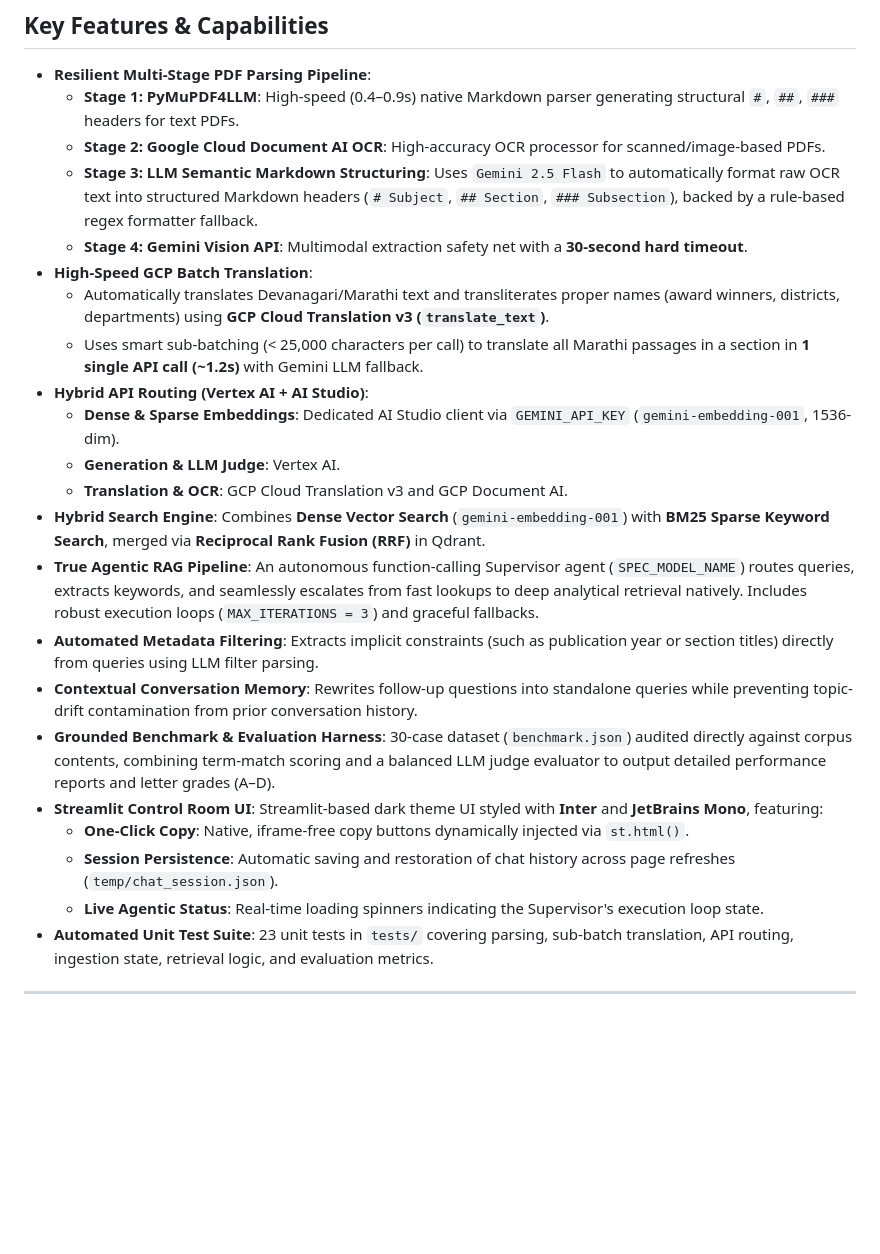
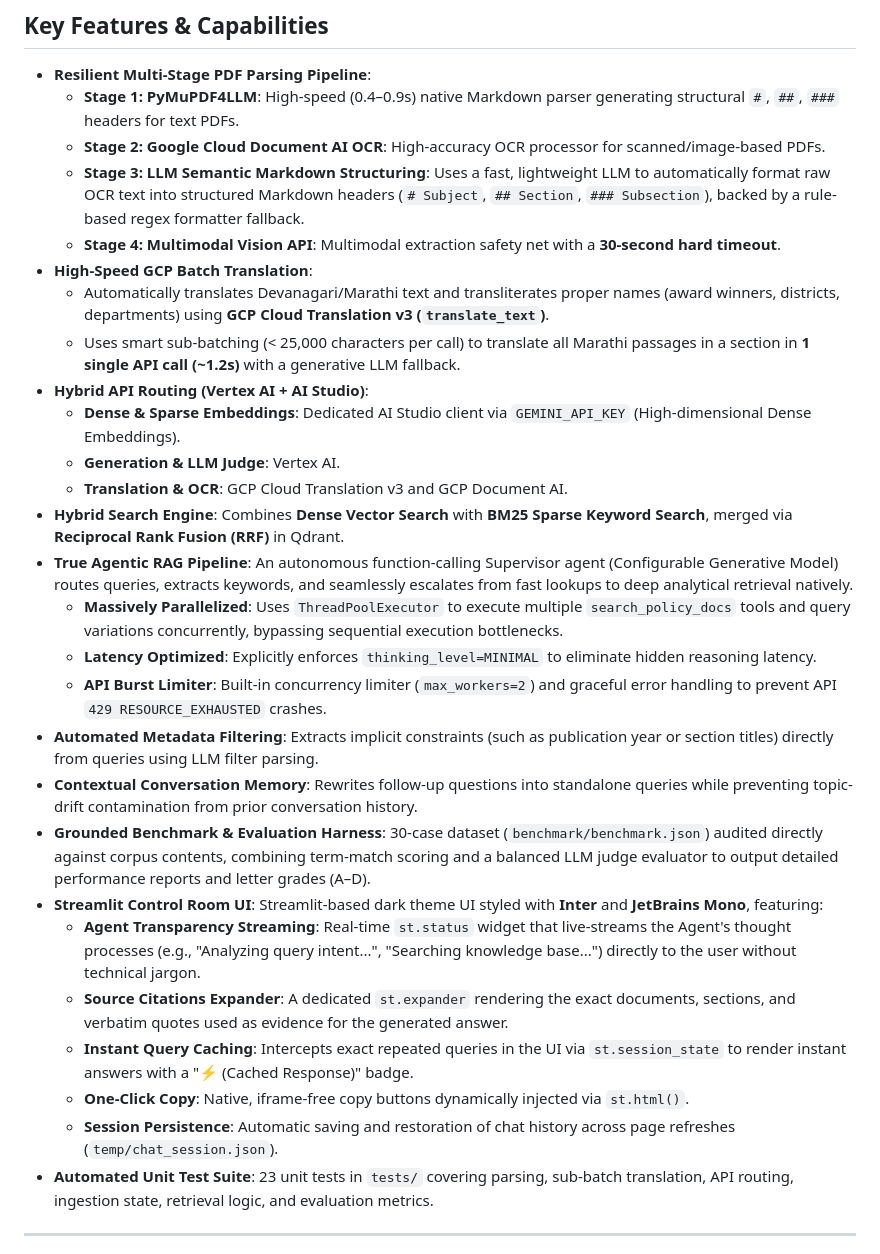
Before and after one commit to pushkqr/gov-assist-rag, a Markdown page: README.md, the part around the change. GitHub-like rendering; blank space fills up the shorter version.

Commit message:
docs: update README

```diff
--- a/README.md
+++ b/README.md
@@ -11,24 +11,29 @@ Built for citation-backed grounding and high-precision retrieval, responses are
 - **Resilient Multi-Stage PDF Parsing Pipeline**:
   - **Stage 1: PyMuPDF4LLM**: High-speed (0.4–0.9s) native Markdown parser generating structural `#`, `##`, `###` headers for text PDFs.
   - **Stage 2: Google Cloud Document AI OCR**: High-accuracy OCR processor for scanned/image-based PDFs.
-  - **Stage 3: LLM Semantic Markdown Structuring**: Uses `Gemini 2.5 Flash` to automatically format raw OCR text into structured Markdown headers (`# Subject`, `## Section`, `### Subsection`), backed by a rule-based regex formatter fallback.
-  - **Stage 4: Gemini Vision API**: Multimodal extraction safety net with a **30-second hard timeout**.
+  - **Stage 3: LLM Semantic Markdown Structuring**: Uses a fast, lightweight LLM to automatically format raw OCR text into structured Markdown headers (`# Subject`, `## Section`, `### Subsection`), backed by a rule-based regex formatter fallback.
+  - **Stage 4: Multimodal Vision API**: Multimodal extraction safety net with a **30-second hard timeout**.
 - **High-Speed GCP Batch Translation**:
   - Automatically translates Devanagari/Marathi text and transliterates proper names (award winners, districts, departments) using **GCP Cloud Translation v3 (`translate_text`)**.
-  - Uses smart sub-batching (< 25,000 characters per call) to translate all Marathi passages in a section in **1 single API call (~1.2s)** with Gemini LLM fallback.
+  - Uses smart sub-batching (< 25,000 characters per call) to translate all Marathi passages in a section in **1 single API call (~1.2s)** with a generative LLM fallback.
 - **Hybrid API Routing (Vertex AI + AI Studio)**:
-  - **Dense & Sparse Embeddings**: Dedicated AI Studio client via `GEMINI_API_KEY` (`gemini-embedding-001`, 1536-dim).
+  - **Dense & Sparse Embeddings**: Dedicated AI Studio client via `GEMINI_API_KEY` (High-dimensional Dense Embeddings).
   - **Generation & LLM Judge**: Vertex AI.
   - **Translation & OCR**: GCP Cloud Translation v3 and GCP Document AI.
-- **Hybrid Search Engine**: Combines **Dense Vector Search** (`gemini-embedding-001`) with **BM25 Sparse Keyword Search**, merged via **Reciprocal Rank Fusion (RRF)** in Qdrant.
-- **True Agentic RAG Pipeline**: An autonomous function-calling Supervisor agent (`SPEC_MODEL_NAME`) routes queries, extracts keywords, and seamlessly escalates from fast lookups to deep analytical retrieval natively. Includes robust execution loops (`MAX_ITERATIONS = 3`) and graceful fallbacks.
+- **Hybrid Search Engine**: Combines **Dense Vector Search** with **BM25 Sparse Keyword Search**, merged via **Reciprocal Rank Fusion (RRF)** in Qdrant.
+- **True Agentic RAG Pipeline**: An autonomous function-calling Supervisor agent (Configurable Generative Model) routes queries, extracts keywords, and seamlessly escalates from fast lookups to deep analytical retrieval natively.
+  - **Massively Parallelized**: Uses `ThreadPoolExecutor` to execute multiple `search_policy_docs` tools and query variations concurrently, bypassing sequential execution bottlenecks.
+  - **Latency Optimized**: Explicitly enforces `thinking_level=MINIMAL` to eliminate hidden reasoning latency.
+  - **API Burst Limiter**: Built-in concurrency limiter (`max_workers=2`) and graceful error handling to prevent API `429 RESOURCE_EXHAUSTED` crashes.
 - **Automated Metadata Filtering**: Extracts implicit constraints (such as publication year or section titles) directly from queries using LLM filter parsing.
 - **Contextual Conversation Memory**: Rewrites follow-up questions into standalone queries while preventing topic-drift contamination from prior conversation history.
-- **Grounded Benchmark & Evaluation Harness**: 30-case dataset (`benchmark.json`) audited directly against corpus contents, combining term-match scoring and a balanced LLM judge evaluator to output detailed performance reports and letter grades (A–D).
+- **Grounded Benchmark & Evaluation Harness**: 30-case dataset (`benchmark/benchmark.json`) audited directly against corpus contents, combining term-match scoring and a balanced LLM judge evaluator to output detailed performance reports and letter grades (A–D).
 - **Streamlit Control Room UI**: Streamlit-based dark theme UI styled with **Inter** and **JetBrains Mono**, featuring:
+  - **Agent Transparency Streaming**: Real-time `st.status` widget that live-streams the Agent's thought processes (e.g., "Analyzing query intent...", "Searching knowledge base...") directly to the user without technical jargon.
+  - **Source Citations Expander**: A dedicated `st.expander` rendering the exact documents, sections, and verbatim quotes used as evidence for the generated answer.
+  - **Instant Query Caching**: Intercepts exact repeated queries in the UI via `st.session_state` to render instant answers with a "⚡ (Cached Response)" badge.
   - **One-Click Copy**: Native, iframe-free copy buttons dynamically injected via `st.html()`.
   - **Session Persistence**: Automatic saving and restoration of chat history across page refreshes (`temp/chat_session.json`).
-  - **Live Agentic Status**: Real-time loading spinners indicating the Supervisor's execution loop state.
 - **Automated Unit Test Suite**: 23 unit tests in `tests/` covering parsing, sub-batch translation, API routing, ingestion state, retrieval logic, and evaluation metrics.
 
 ---
```
